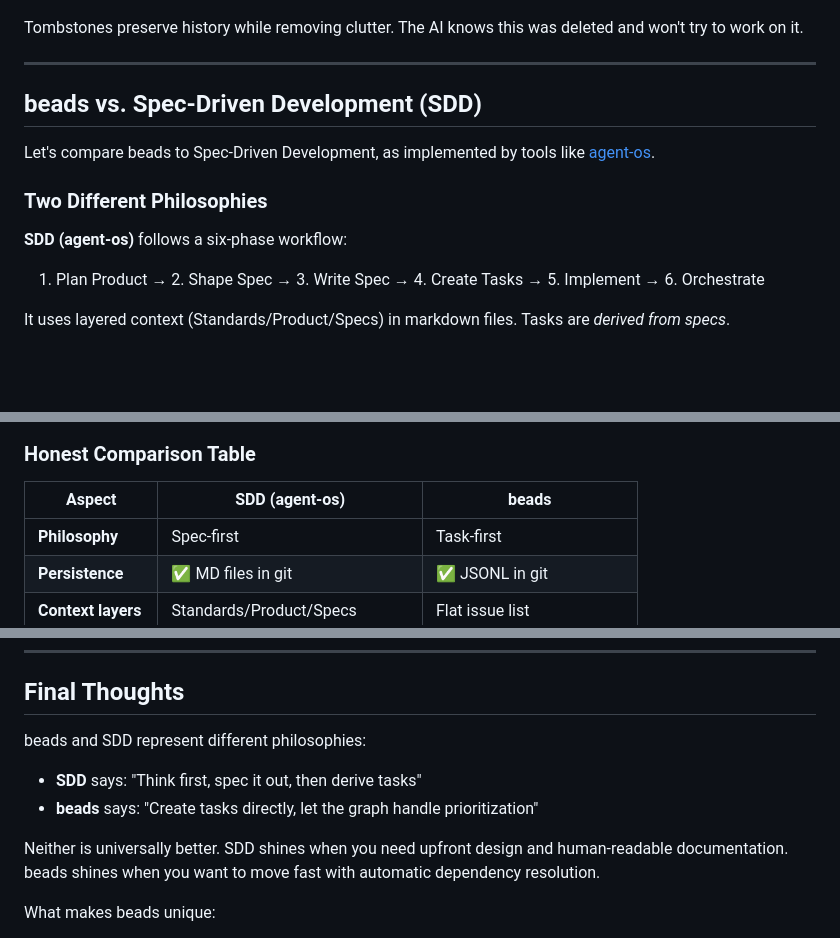
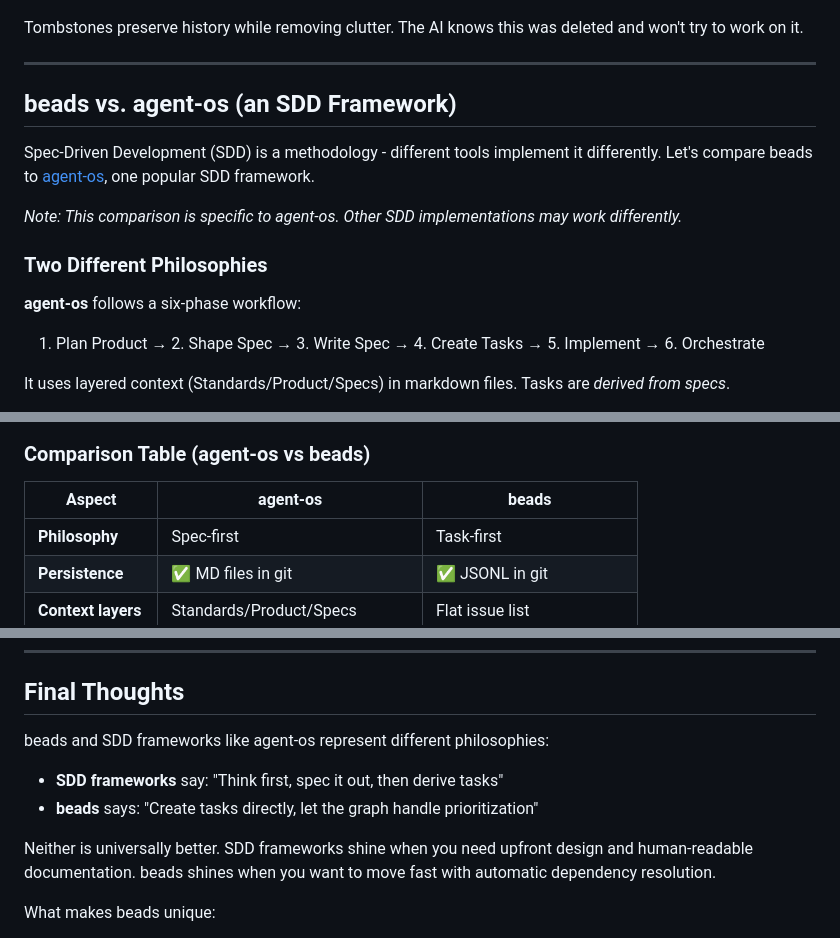
Before and after one commit to koustubh25/mission-house, a Markdown page: docs/blog/part2-beads-deep-dive.md, 3 parts joined by grey strips. Drawn GitHub-style; blank space fills up the shorter version.

````diff
--- a/docs/blog/part2-beads-deep-dive.md
+++ b/docs/blog/part2-beads-deep-dive.md
@@ -211,13 +211,15 @@ Tombstones preserve history while removing clutter. The AI knows this was delete
 
 ---
 
-## beads vs. Spec-Driven Development (SDD)
+## beads vs. agent-os (an SDD Framework)
 
-Let's compare beads to Spec-Driven Development, as implemented by tools like [agent-os](https://buildermethods.com/agent-os/workflow).
+Spec-Driven Development (SDD) is a methodology - different tools implement it differently. Let's compare beads to [agent-os](https://buildermethods.com/agent-os/workflow), one popular SDD framework.
+
+*Note: This comparison is specific to agent-os. Other SDD implementations may work differently.*
 
 ### Two Different Philosophies
 
-**SDD (agent-os)** follows a six-phase workflow:
+**agent-os** follows a six-phase workflow:
 1. Plan Product → 2. Shape Spec → 3. Write Spec → 4. Create Tasks → 5. Implement → 6. Orchestrate
 
 It uses layered context (Standards/Product/Specs) in markdown files. Tasks are *derived from specs*.
@@ -253,10 +255,10 @@ flowchart TB
     style B3 fill:#4ade80,color:#000
 ```
 
-### Honest Comparison Table
+### Comparison Table (agent-os vs beads)
 
-| Aspect | SDD (agent-os) | beads |
-|--------|----------------|-------|
+| Aspect | agent-os | beads |
+|--------|----------|-------|
 | **Philosophy** | Spec-first | Task-first |
 | **Persistence** | ✅ MD files in git | ✅ JSONL in git |
 | **Context layers** | Standards/Product/Specs | Flat issue list |
@@ -446,12 +448,12 @@ bd stats                          # Project overview
 
 ## Final Thoughts
 
-beads and SDD represent different philosophies:
+beads and SDD frameworks like agent-os represent different philosophies:
 
-- **SDD** says: "Think first, spec it out, then derive tasks"
+- **SDD frameworks** say: "Think first, spec it out, then derive tasks"
 - **beads** says: "Create tasks directly, let the graph handle prioritization"
 
-Neither is universally better. SDD shines when you need upfront design and human-readable documentation. beads shines when you want to move fast with automatic dependency resolution.
+Neither is universally better. SDD frameworks shine when you need upfront design and human-readable documentation. beads shines when you want to move fast with automatic dependency resolution.
 
 What makes beads unique:
 
````
Also changed, not shown: other parts of docs/blog/part2-beads-deep-dive.md (+3 -3 lines), docs/blog/part1-introduction-to-beads.md (+11 -9 lines).
